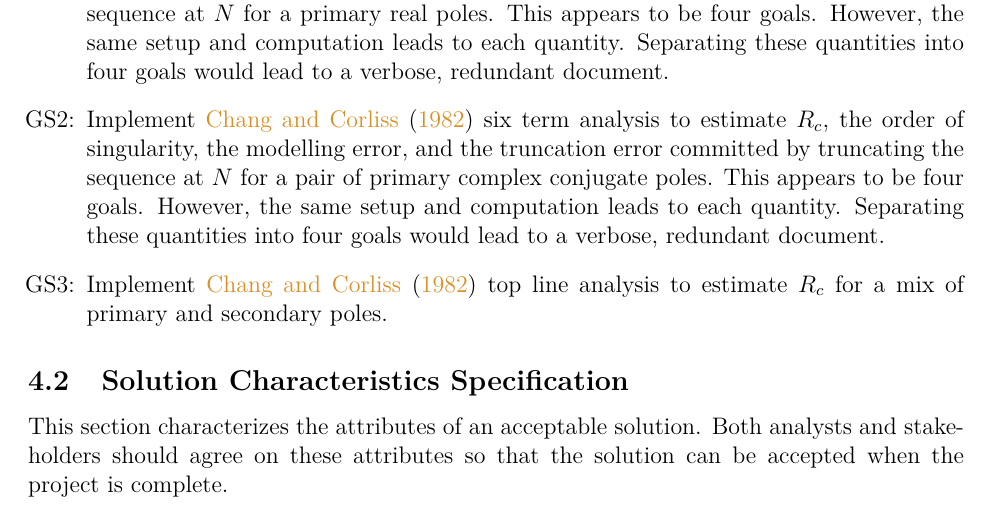
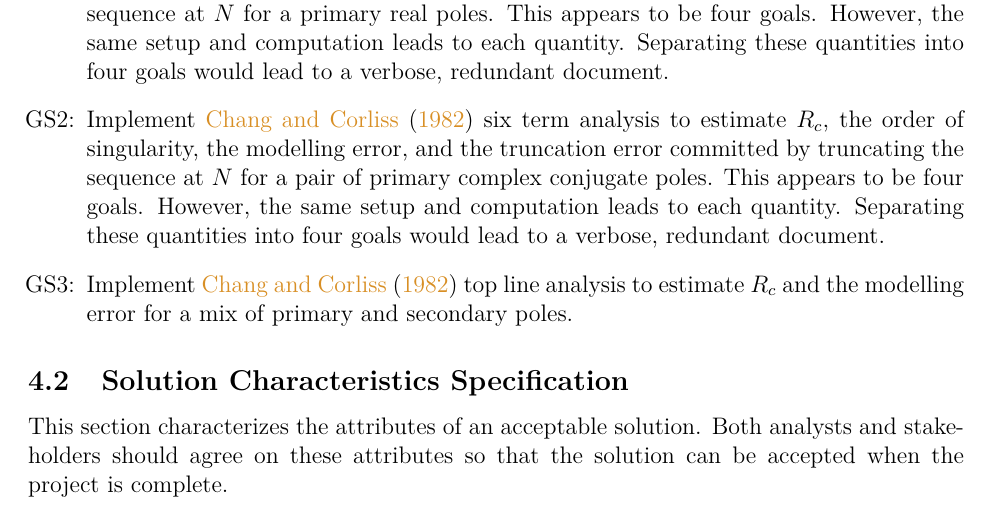
Before and after one commit to JohnErnsthausen/roc, a LaTeX document (docs/SRS/SRS.tex): part of page 10 of 22, cut so that both start at the same text. Compiled offline with pdfLaTeX.

Commit message:
SRS evaluation by Prof Smith: Goal statements update

```diff
--- a/docs/SRS/SRS.tex
+++ b/docs/SRS/SRS.tex
@@ -721,7 +721,7 @@ by truncating the sequence at $N$ for a pair of primary complex conjugate poles.
 four goals. However, the same setup and computation leads to each quantity. Separating these quantities
 into four goals would lead to a verbose, redundant document.
 
-\item[GS\refstepcounter{goalnum}\thegoalnum \label{G_topline}:] Implement \cite{chang1982} top line analysis to estimate $R_c$ for a mix of primary and secondary poles.
+\item[GS\refstepcounter{goalnum}\thegoalnum \label{G_topline}:] Implement \cite{chang1982} top line analysis to estimate $R_c$ and the modelling error for a mix of primary and secondary poles.
 
 \end{itemize}
 
```
Also changed, not shown: docs/SRS/SRS.pdf.
